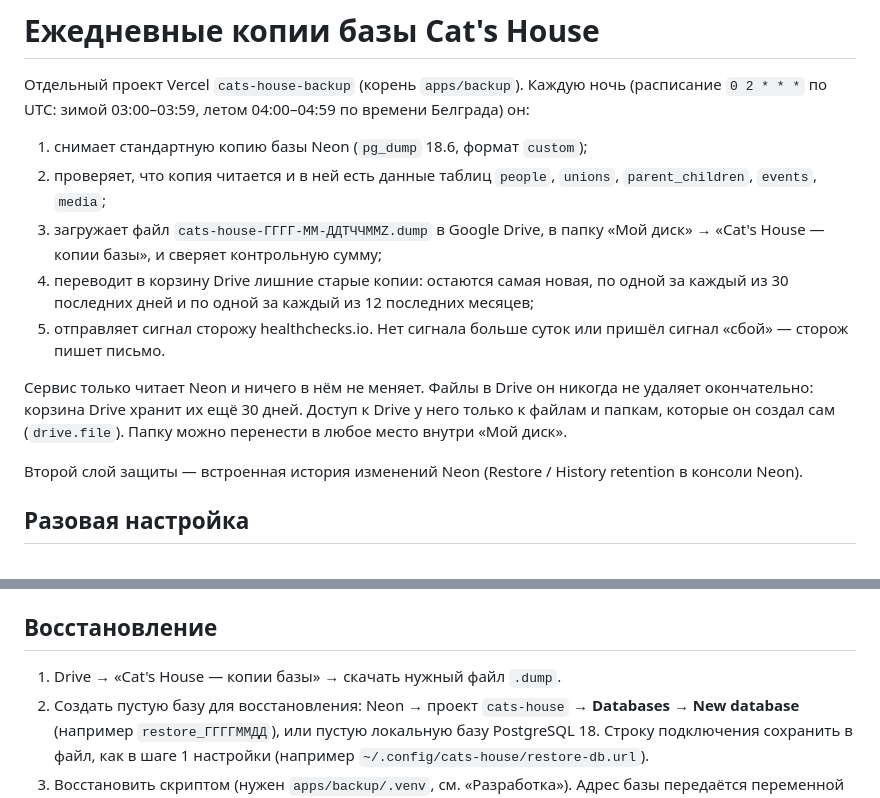
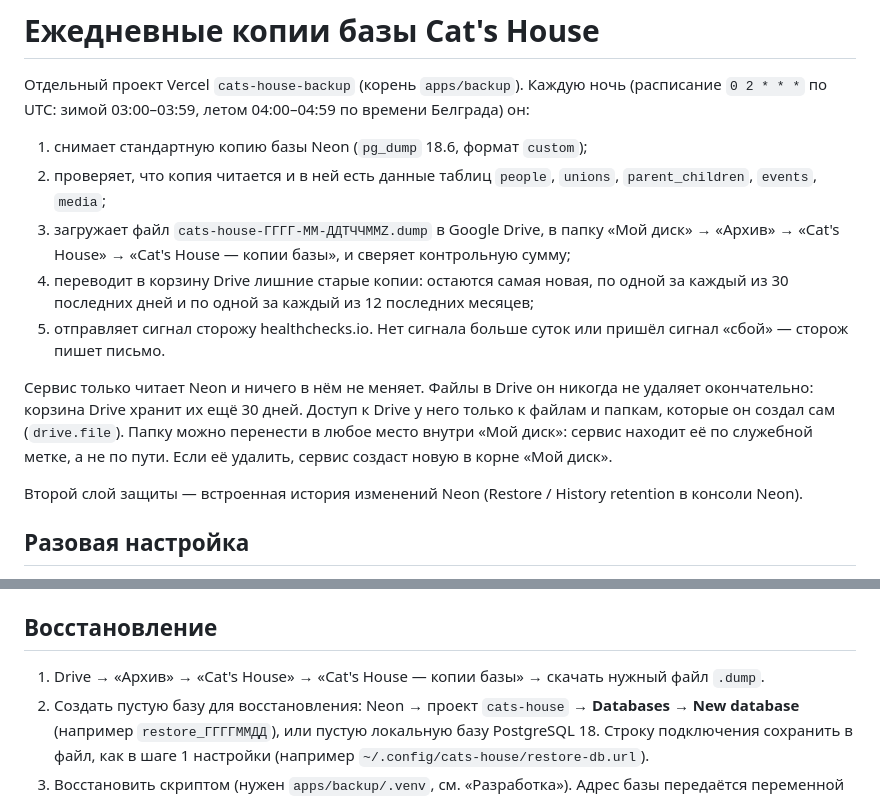
Before and after one commit to bon2362/cats-house, a Markdown page: apps/backup/README.md, 2 parts joined by grey strips. Rendered like a GitHub page.

Commit message:
docs: backups live in Drive Архив/Cat's House
Co-Authored-By: Claude Opus 5.5 <noreply@anthropic.com>

```diff
--- a/apps/backup/README.md
+++ b/apps/backup/README.md
@@ -8,7 +8,8 @@
 2. проверяет, что копия читается и в ней есть данные таблиц `people`, `unions`,
    `parent_children`, `events`, `media`;
 3. загружает файл `cats-house-ГГГГ-ММ-ДДTЧЧММZ.dump` в Google Drive, в папку
-   «Мой диск» → «Cat's House — копии базы», и сверяет контрольную сумму;
+   «Мой диск» → «Архив» → «Cat's House» → «Cat's House — копии базы», и сверяет
+   контрольную сумму;
 4. переводит в корзину Drive лишние старые копии: остаются самая новая, по одной
    за каждый из 30 последних дней и по одной за каждый из 12 последних месяцев;
 5. отправляет сигнал сторожу healthchecks.io. Нет сигнала больше суток или
@@ -17,7 +18,8 @@
 Сервис только читает Neon и ничего в нём не меняет. Файлы в Drive он никогда не
 удаляет окончательно: корзина Drive хранит их ещё 30 дней. Доступ к Drive у него
 только к файлам и папкам, которые он создал сам (`drive.file`). Папку можно
-перенести в любое место внутри «Мой диск».
+перенести в любое место внутри «Мой диск»: сервис находит её по служебной
+метке, а не по пути. Если её удалить, сервис создаст новую в корне «Мой диск».
 
 Второй слой защиты — встроенная история изменений Neon (Restore / History
 retention в консоли Neon).
@@ -162,7 +164,7 @@ cd apps/backup && vercel curl /api/backup -- --header @"$HOME/.config/cats-house
 
 ## Восстановление
 
-1. Drive → «Cat's House — копии базы» → скачать нужный файл `.dump`.
+1. Drive → «Архив» → «Cat's House» → «Cat's House — копии базы» → скачать нужный файл `.dump`.
 2. Создать пустую базу для восстановления: Neon → проект `cats-house` →
    **Databases → New database** (например `restore_ГГГГММДД`), или пустую
    локальную базу PostgreSQL 18. Строку подключения сохранить в файл, как в
```
Also changed, not shown: docs/operations.md (+2 -2 lines).
